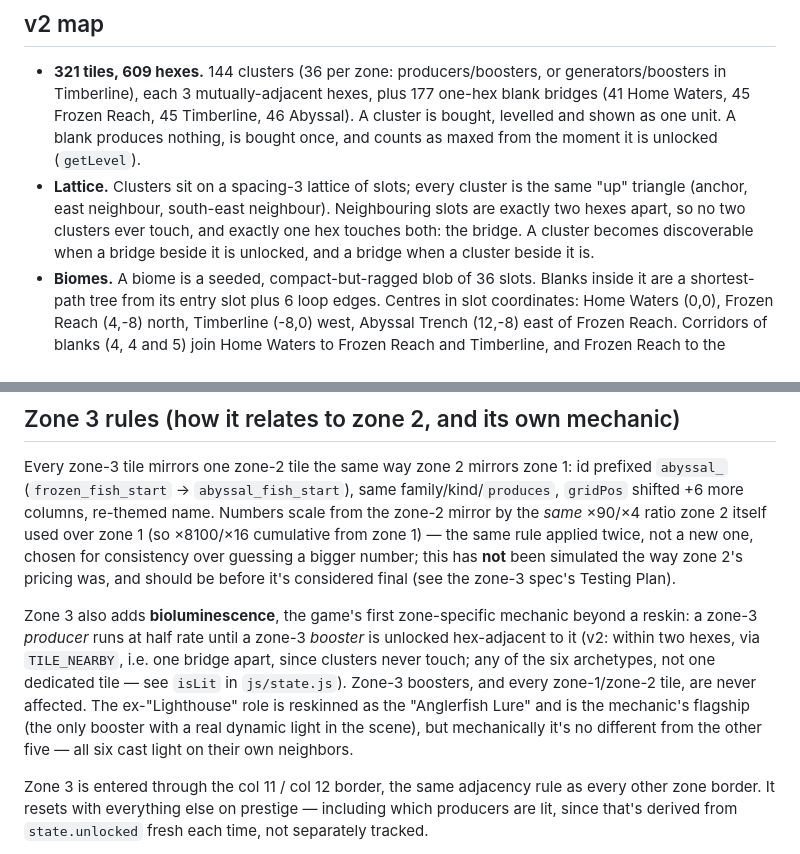
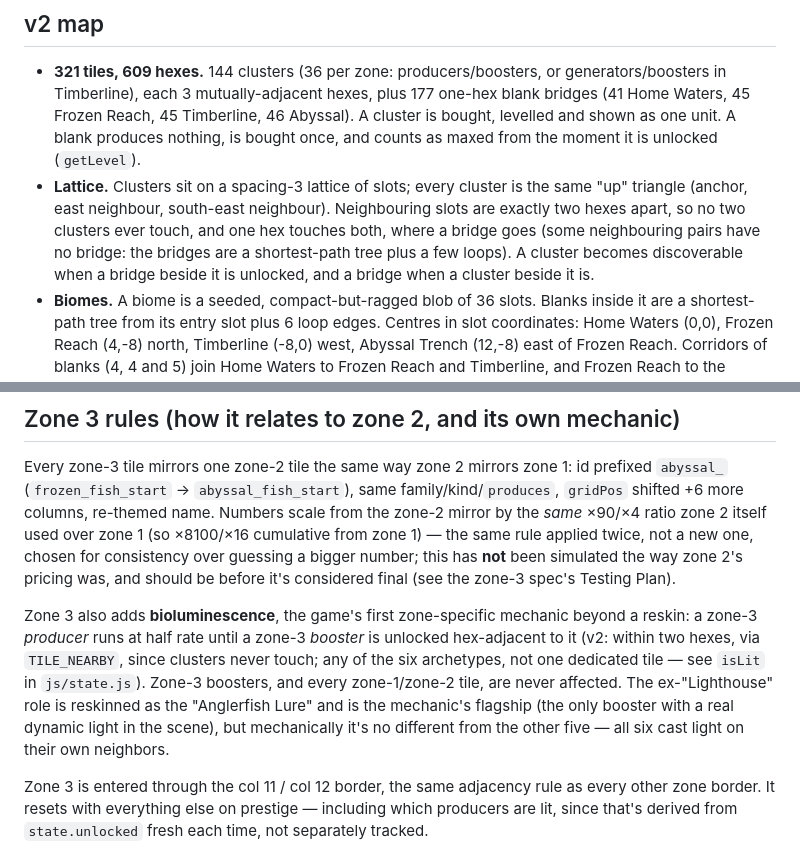
Before and after one commit to Jake-Churchill/drift-away, a Markdown page: memory-bank/tile-design.md, 2 parts joined by grey strips. GitHub-like rendering.

Commit message:
Docs: drop false "one bridge apart" claims from tile-design
Bioluminescence uses TILE_NEARBY (within two hexes); some neighbouring
cluster slots have no bridge between them, so "one bridge apart" and
"exactly one hex touches both: the bridge" overstated the layout.

Co-Authored-By: Claude Sonnet 5 <noreply@anthropic.com>

```diff
--- a/memory-bank/tile-design.md
+++ b/memory-bank/tile-design.md
@@ -13,7 +13,7 @@ For exact costs, `js/tiles.js` is authoritative; the tables below are not update
 ## v2 map
 
 - **321 tiles, 609 hexes.** 144 clusters (36 per zone: producers/boosters, or generators/boosters in Timberline), each 3 mutually-adjacent hexes, plus 177 one-hex blank bridges (41 Home Waters, 45 Frozen Reach, 45 Timberline, 46 Abyssal). A cluster is bought, levelled and shown as one unit. A blank produces nothing, is bought once, and counts as maxed from the moment it is unlocked (`getLevel`).
-- **Lattice.** Clusters sit on a spacing-3 lattice of slots; every cluster is the same "up" triangle (anchor, east neighbour, south-east neighbour). Neighbouring slots are exactly two hexes apart, so no two clusters ever touch, and exactly one hex touches both: the bridge. A cluster becomes discoverable when a bridge beside it is unlocked, and a bridge when a cluster beside it is.
+- **Lattice.** Clusters sit on a spacing-3 lattice of slots; every cluster is the same "up" triangle (anchor, east neighbour, south-east neighbour). Neighbouring slots are exactly two hexes apart, so no two clusters ever touch, and one hex touches both, where a bridge goes (some neighbouring pairs have no bridge: the bridges are a shortest-path tree plus a few loops). A cluster becomes discoverable when a bridge beside it is unlocked, and a bridge when a cluster beside it is.
 - **Biomes.** A biome is a seeded, compact-but-ragged blob of 36 slots. Blanks inside it are a shortest-path tree from its entry slot plus 6 loop edges. Centres in slot coordinates: Home Waters (0,0), Frozen Reach (4,-8) north, Timberline (-8,0) west, Abyssal Trench (12,-8) east of Frozen Reach. Corridors of blanks (4, 4 and 5) join Home Waters to Frozen Reach and Timberline, and Frozen Reach to the Abyssal Trench; each corridor's blanks belong to the zone being entered. The Abyssal Trench has no hex within two of Home Waters.
 - **Blank costs (flat per zone).** Home Waters `{driftwood: 12}`; Frozen Reach `{driftwood: 1200, crops: 800}`; Timberline `{driftwood: 1800, crops: 1200, kelp: 900}`; Abyssal `{planks: 60, kelp_rope: 40}`. Leaving Home Waters costs zone-1 resources; the trench costs Timberline's goods.
 - **Cluster costs.** Home Waters and Frozen Reach are unchanged (Frozen Reach is still ×90 cost / ×4 rate of its `frozen_<id>` mirror). Timberline clusters cost base resources only: rings 1–3 as before, rings 4–6 (once priced in planks/kelp_rope/bread) continue the curve (`rate × 960 / 2500 / 6500`, split 60/40 driftwood/second input; boosters 2240 / 8960 / 35840 driftwood). Abyssal cost-gated clusters keep their base costs and add `planks = total/1500`, `kelp_rope = 0.7 × planks` (2 significant digits); milestone-gated ones stay milestone-only. All first-pass, unsimulated.
@@ -41,7 +41,7 @@ Known balance quirk (accepted, not a bug): level-up cost derives from `rate`/`pe
 
 Every zone-3 tile mirrors one zone-2 tile the same way zone 2 mirrors zone 1: id prefixed `abyssal_` (`frozen_fish_start` → `abyssal_fish_start`), same family/kind/`produces`, `gridPos` shifted +6 more columns, re-themed name. Numbers scale from the zone-2 mirror by the *same* ×90/×4 ratio zone 2 itself used over zone 1 (so ×8100/×16 cumulative from zone 1) — the same rule applied twice, not a new one, chosen for consistency over guessing a bigger number; this has **not** been simulated the way zone 2's pricing was, and should be before it's considered final (see the zone-3 spec's Testing Plan).
 
-Zone 3 also adds **bioluminescence**, the game's first zone-specific mechanic beyond a reskin: a zone-3 *producer* runs at half rate until a zone-3 *booster* is unlocked hex-adjacent to it (v2: within two hexes, via `TILE_NEARBY`, i.e. one bridge apart, since clusters never touch; any of the six archetypes, not one dedicated tile — see `isLit` in `js/state.js`). Zone-3 boosters, and every zone-1/zone-2 tile, are never affected. The ex-"Lighthouse" role is reskinned as the "Anglerfish Lure" and is the mechanic's flagship (the only booster with a real dynamic light in the scene), but mechanically it's no different from the other five — all six cast light on their own neighbors.
+Zone 3 also adds **bioluminescence**, the game's first zone-specific mechanic beyond a reskin: a zone-3 *producer* runs at half rate until a zone-3 *booster* is unlocked hex-adjacent to it (v2: within two hexes, via `TILE_NEARBY`, since clusters never touch; any of the six archetypes, not one dedicated tile — see `isLit` in `js/state.js`). Zone-3 boosters, and every zone-1/zone-2 tile, are never affected. The ex-"Lighthouse" role is reskinned as the "Anglerfish Lure" and is the mechanic's flagship (the only booster with a real dynamic light in the scene), but mechanically it's no different from the other five — all six cast light on their own neighbors.
 
 Zone 3 is entered through the col 11 / col 12 border, the same adjacency rule as every other zone border. It resets with everything else on prestige — including which producers are lit, since that's derived from `state.unlocked` fresh each time, not separately tracked.
 
```
